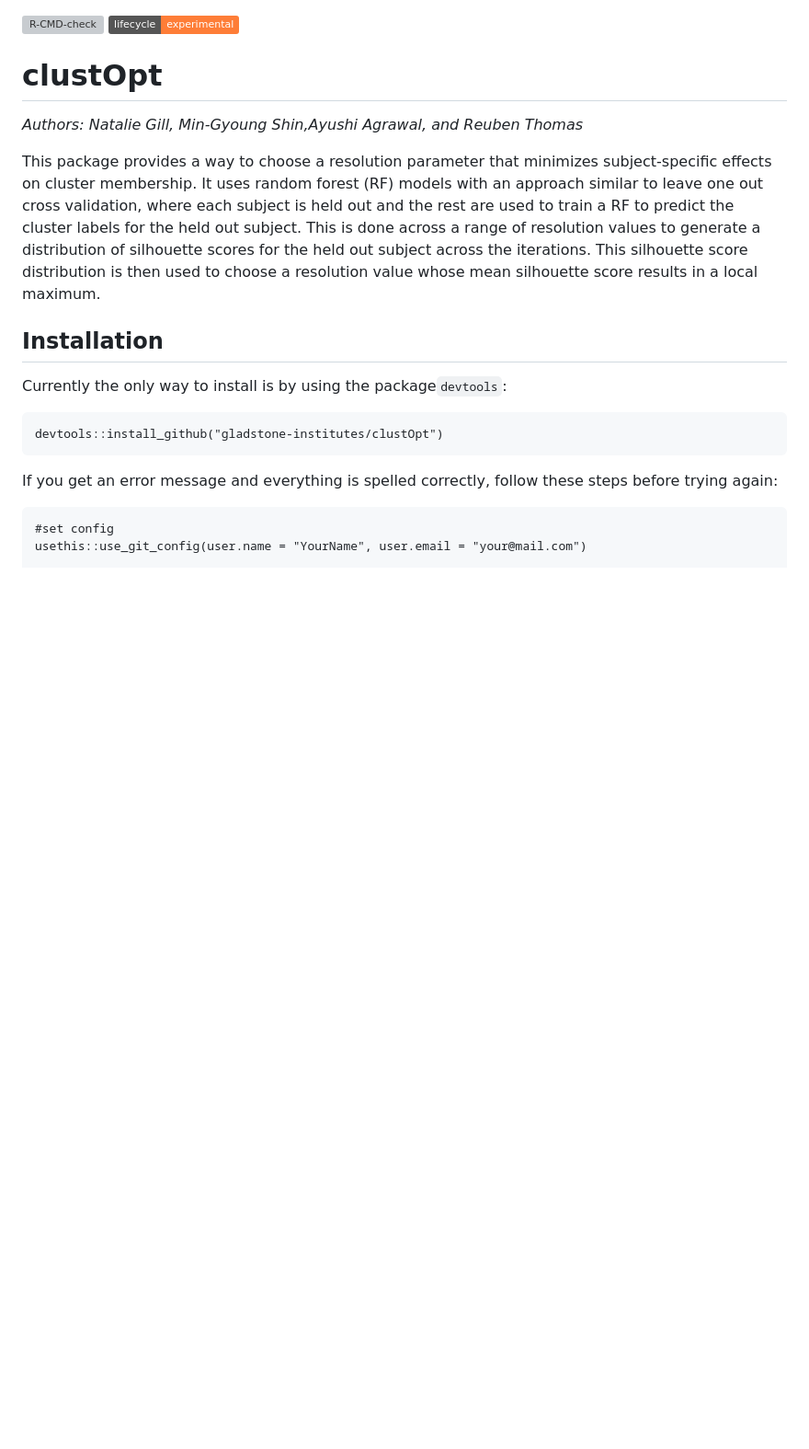
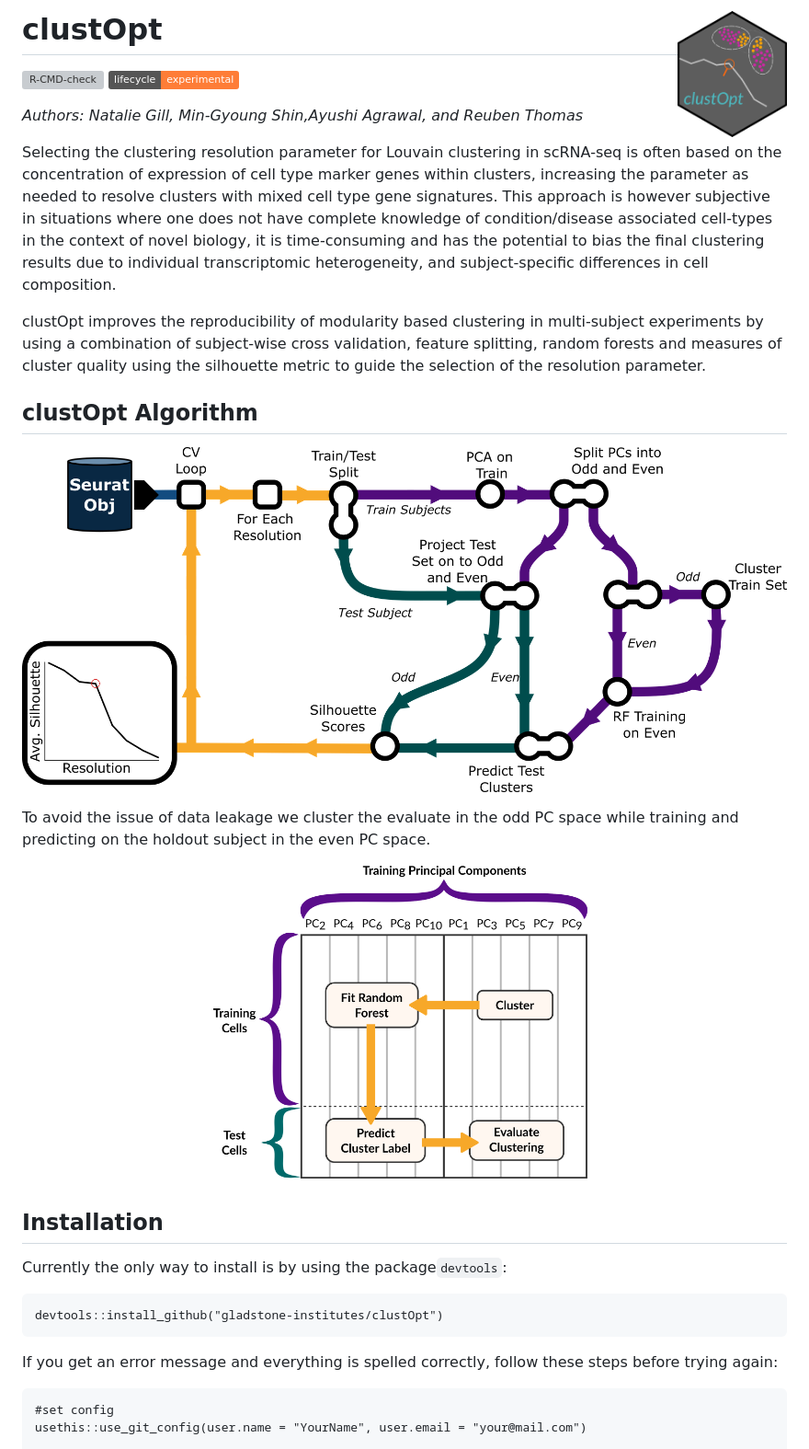
Before and after one commit to gladstone-institutes/clustOpt, a Markdown page: README.md, the part around one of its changes. Shown at 92% size. Drawn GitHub-style; pictures changed too: man/figures/clustOpt_diagram.png (added), man/figures/clustOpt_logo.png (added), man/figures/pc_split.png (added); badges without logos; blank space fills up the shorter version; grey boxes are pictures that could not be loaded.

Commit message:
add ARI function and logo

```diff
--- a/README.md
+++ b/README.md
@@ -1,12 +1,28 @@
+# clustOpt <img src="man/figures/clustOpt_logo.png" align="right" height="138" alt="clustOpt logo" /></a>
+
 <!-- badges: start -->
 [![R-CMD-check](https://github.com/gladstone-institutes/clustOpt/actions/workflows/R-CMD-check.yaml/badge.svg)](https://github.com/gladstone-institutes/clustOpt/actions/workflows/R-CMD-check.yaml)
 [![Lifecycle: experimental](https://img.shields.io/badge/lifecycle-experimental-orange.svg)](https://lifecycle.r-lib.org/articles/stages.html#experimental)
 <!-- badges: end -->
 
-# clustOpt
+
 *Authors: Natalie Gill, Min-Gyoung Shin,Ayushi Agrawal, and Reuben Thomas*
 
-This package provides a way to choose a resolution parameter that minimizes subject-specific effects on cluster membership. It uses random forest (RF) models with an approach similar to leave one out cross validation, where each subject is held out and the rest are used to train a RF to predict the cluster labels for the held out subject. This is done across a range of resolution values to generate a distribution of silhouette scores for the held out subject across the iterations. This silhouette score distribution is then used to choose a resolution value whose mean silhouette score results in a local maximum.
+
+Selecting the clustering resolution parameter for Louvain clustering in scRNA-seq is often based on the concentration of expression of cell type marker genes within clusters, increasing the parameter as needed to resolve clusters with mixed cell type gene signatures. This approach is however subjective in situations where one does not have complete knowledge of condition/disease associated cell-types in the context of novel biology, it is time-consuming and has the potential to bias the final clustering results due to individual transcriptomic heterogeneity, and subject-specific differences in cell composition.
+
+clustOpt improves the reproducibility of modularity based clustering in multi-subject experiments by using a combination of subject-wise cross validation, feature splitting, random forests and measures of cluster quality using the silhouette metric to guide the selection of the resolution parameter.
+
+## clustOpt Algorithm
+
+ <img src="man/figures/clustOpt_diagram.png" align="center" alt="clustOpt algorithm" /></a>
+
+
+To avoid the issue of data leakage we cluster the evaluate in the odd PC space while training and predicting on the holdout subject in the even PC space.
+
+<p align="center">
+<img src="man/figures/pc_split.png" width="50%" alt="clustOpt logo" />
+</p>
 
 ## Installation
 Currently the only way to install is by using the package`devtools`:
```
Also changed, not shown: other parts of README.md (+1 -1 lines), 8 other files.
